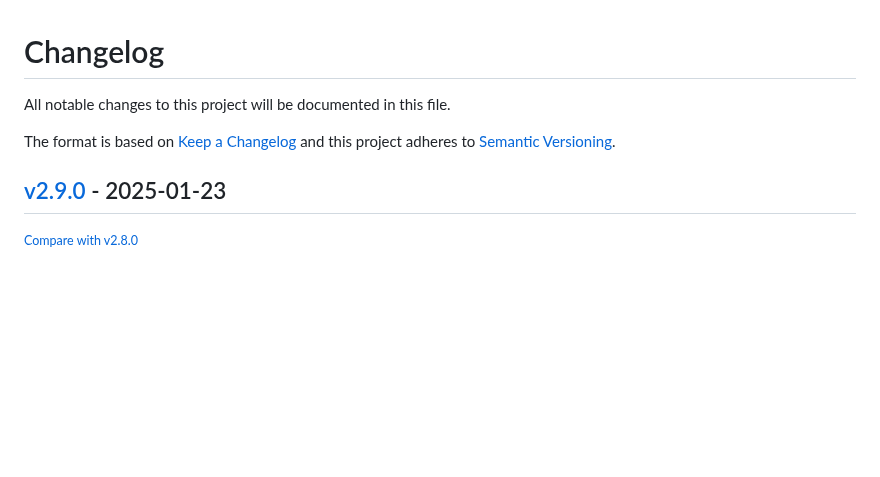
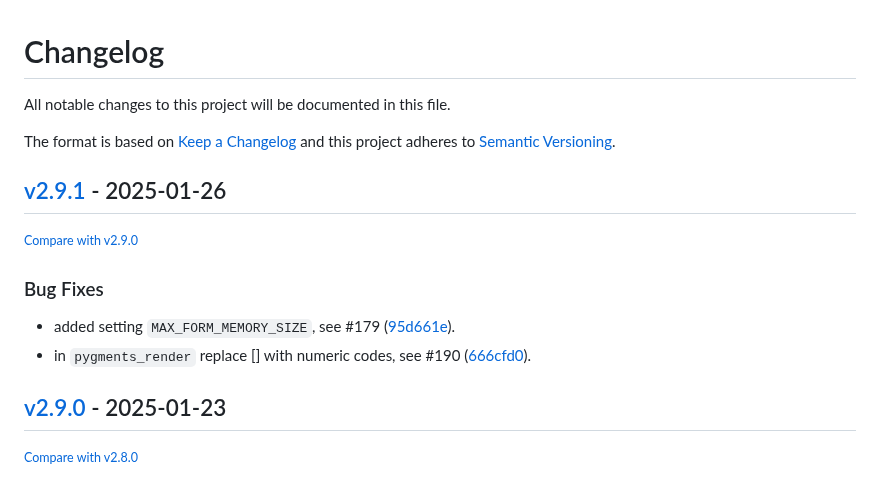
Before and after one commit to redimp/otterwiki, a Markdown page: CHANGELOG.md, the part around the change. Rendered like a GitHub page; blank space fills up the shorter version.

Commit message:
chore: updated changelog

```diff
--- a/CHANGELOG.md
+++ b/CHANGELOG.md
@@ -6,6 +6,15 @@ The format is based on [Keep a Changelog](http://keepachangelog.com/en/1.0.0/)
 and this project adheres to [Semantic Versioning](http://semver.org/spec/v2.0.0.html).
 
 <!-- insertion marker -->
+## [v2.9.1](https://github.com/redimp/otterwiki/releases/tag/v2.9.1) - 2025-01-26
+
+<small>[Compare with v2.9.0](https://github.com/redimp/otterwiki/compare/v2.9.0...v2.9.1)</small>
+
+### Bug Fixes
+
+- added setting `MAX_FORM_MEMORY_SIZE`, see #179 ([95d661e](https://github.com/redimp/otterwiki/commit/95d661e5b34d0f104b27b3e08572c7e50ec58c7b)).
+- in `pygments_render` replace [] with numeric codes, see #190 ([666cfd0](https://github.com/redimp/otterwiki/commit/666cfd004175023afd493c5c86a3a37d30786d6a)).
+
 ## [v2.9.0](https://github.com/redimp/otterwiki/releases/tag/v2.9.0) - 2025-01-23
 
 <small>[Compare with v2.8.0](https://github.com/redimp/otterwiki/compare/v2.8.0...v2.9.0)</small>
```
